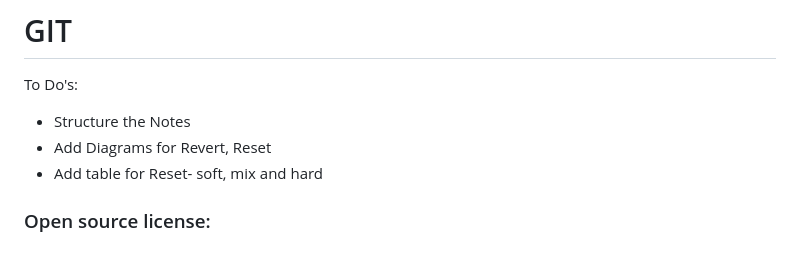
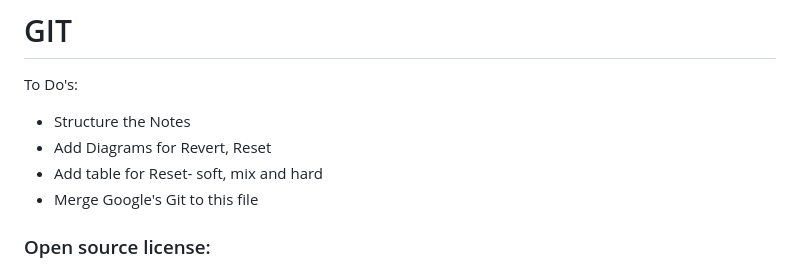
Before and after one commit to rakeshVerse/notes, a Markdown page: Git and GitHub/Git (Linux Foundation).md, the part around the change. GitHub-like rendering.

```diff
--- a/Git and GitHub/Git (Linux Foundation).md
+++ b/Git and GitHub/Git (Linux Foundation).md
@@ -4,6 +4,7 @@ To Do's:
 - Structure the Notes
 - Add Diagrams for Revert, Reset
 - Add table for Reset- soft, mix and hard
+- Merge Google's Git to this file
 
 ### Open source license:
 
```
